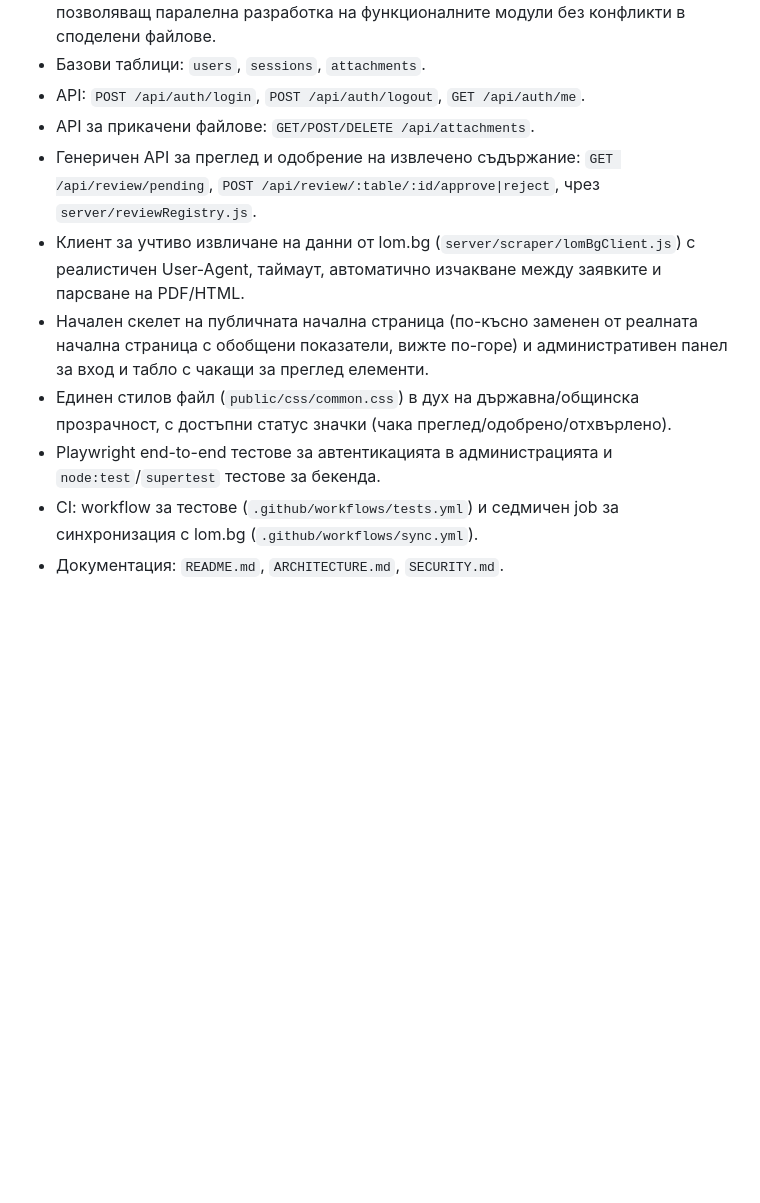
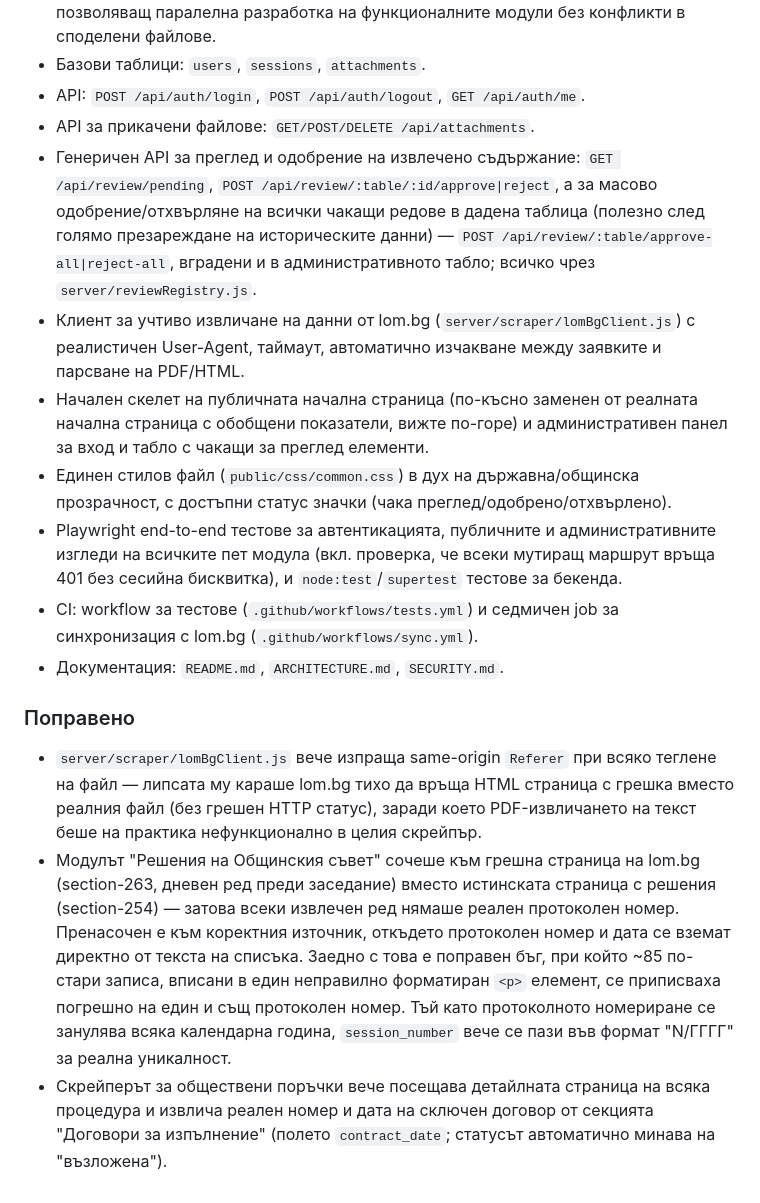
Before and after one commit to dimitarbeograd-QA/lom-transparency, a Markdown page: CHANGELOG.md, the part around the change. GitHub-like rendering; blank space fills up the shorter version.

```diff
--- a/CHANGELOG.md
+++ b/CHANGELOG.md
@@ -42,8 +42,11 @@
 - API: `POST /api/auth/login`, `POST /api/auth/logout`, `GET /api/auth/me`.
 - API за прикачени файлове: `GET/POST/DELETE /api/attachments`.
 - Генеричен API за преглед и одобрение на извлечено съдържание:
-  `GET /api/review/pending`, `POST /api/review/:table/:id/approve|reject`,
-  чрез `server/reviewRegistry.js`.
+  `GET /api/review/pending`, `POST /api/review/:table/:id/approve|reject`, а
+  за масово одобрение/отхвърляне на всички чакащи редове в дадена таблица
+  (полезно след голямо презареждане на историческите данни) —
+  `POST /api/review/:table/approve-all|reject-all`, вградени и в
+  административното табло; всичко чрез `server/reviewRegistry.js`.
 - Клиент за учтиво извличане на данни от lom.bg
   (`server/scraper/lomBgClient.js`) с реалистичен User-Agent, таймаут,
   автоматично изчакване между заявките и парсване на PDF/HTML.
@@ -52,8 +55,32 @@
   административен панел за вход и табло с чакащи за преглед елементи.
 - Единен стилов файл (`public/css/common.css`) в дух на държавна/общинска
   прозрачност, с достъпни статус значки (чака преглед/одобрено/отхвърлено).
-- Playwright end-to-end тестове за автентикацията в администрацията и
+- Playwright end-to-end тестове за автентикацията, публичните и
+  административните изгледи на всичките пет модула (вкл. проверка, че
+  всеки мутиращ маршрут връща 401 без сесийна бисквитка), и
   `node:test`/`supertest` тестове за бекенда.
 - CI: workflow за тестове (`.github/workflows/tests.yml`) и седмичен job
   за синхронизация с lom.bg (`.github/workflows/sync.yml`).
 - Документация: `README.md`, `ARCHITECTURE.md`, `SECURITY.md`.
+
+### Поправено
+
+- `server/scraper/lomBgClient.js` вече изпраща same-origin `Referer` при
+  всяко теглене на файл — липсата му караше lom.bg тихо да връща HTML
+  страница с грешка вместо реалния файл (без грешен HTTP статус), заради
+  което PDF-извличането на текст беше на практика нефункционално в целия
+  скрейпър.
+- Модулът "Решения на Общинския съвет" сочеше към грешна страница на
+  lom.bg (section-263, дневен ред преди заседание) вместо истинската
+  страница с решения (section-254) — затова всеки извлечен ред нямаше
+  реален протоколен номер. Пренасочен е към коректния източник, откъдето
+  протоколен номер и дата се вземат директно от текста на списъка. Заедно
+  с това е поправен бъг, при който ~85 по-стари записа, вписани в един
+  неправилно форматиран `<p>` елемент, се приписваха погрешно на един и
+  същ протоколен номер. Тъй като протоколното номериране се занулява
+  всяка календарна година, `session_number` вече се пази във формат
+  "N/ГГГГ" за реална уникалност.
+- Скрейперът за обществени поръчки вече посещава детайлната страница на
+  всяка процедура и извлича реален номер и дата на сключен договор от
+  секцията "Договори за изпълнение" (полето `contract_date`; статусът
+  автоматично минава на "възложена").
```
Also changed, not shown: ARCHITECTURE.md (+30 -13 lines).
